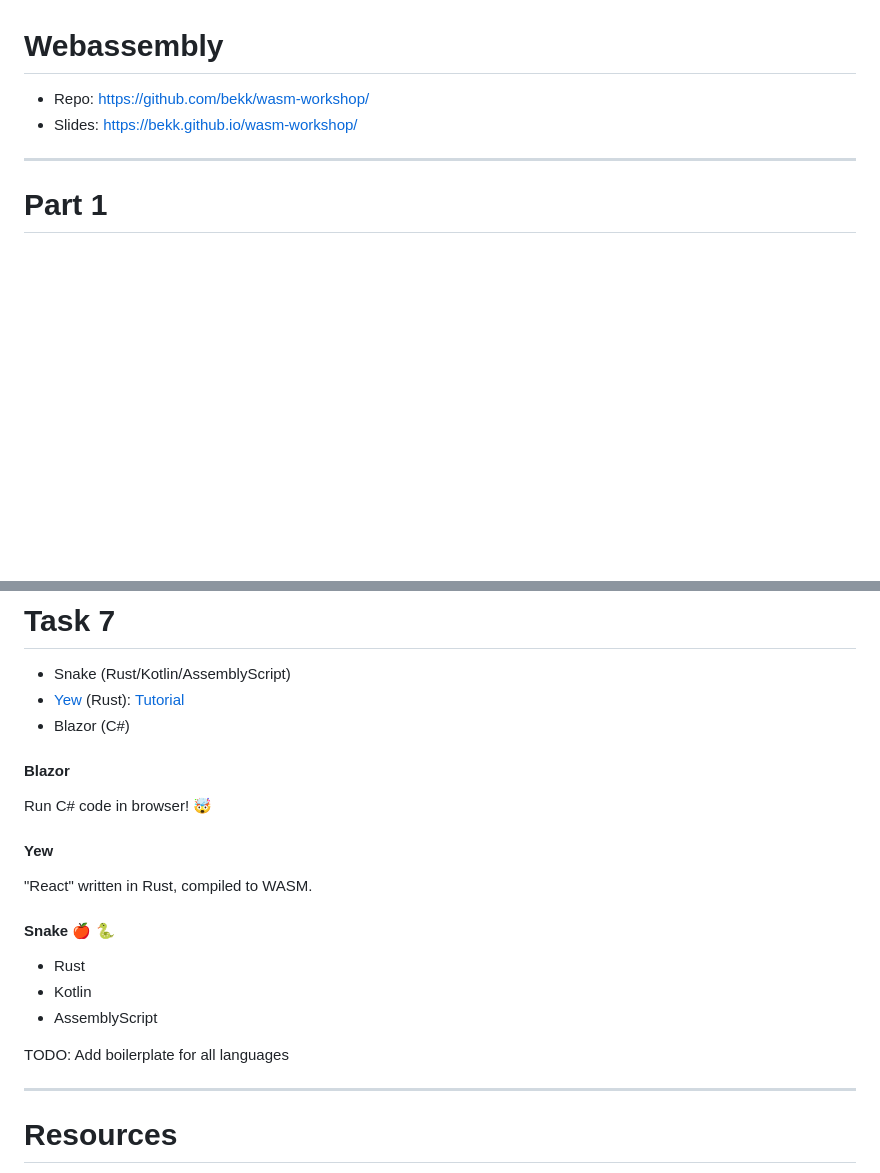
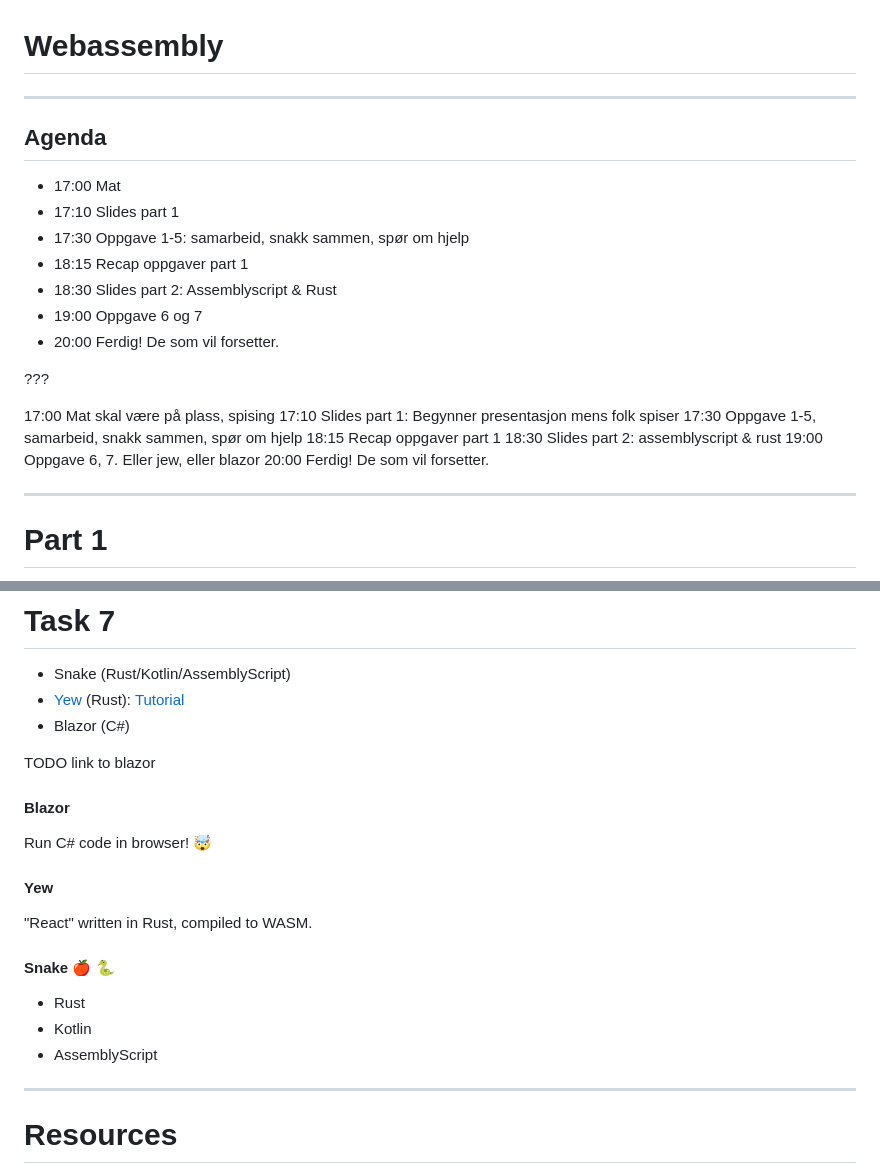
Before and after one commit to bekk/wasm-workshop, a Markdown page: slides/presentation.md, 2 parts joined by grey strips. Drawn GitHub-style; blank space fills up the shorter version.

Commit message:
add agenda slides

```diff
--- a/slides/presentation.md
+++ b/slides/presentation.md
@@ -1,7 +1,26 @@
 # Webassembly
 
-- Repo: https://github.com/bekk/wasm-workshop/
-- Slides: https://bekk.github.io/wasm-workshop/
+---
+
+## Agenda
+
+- 17:00 Mat
+- 17:10 Slides part 1
+- 17:30 Oppgave 1-5: samarbeid, snakk sammen, spør om hjelp
+- 18:15 Recap oppgaver part 1
+- 18:30 Slides part 2: Assemblyscript & Rust
+- 19:00 Oppgave 6 og 7
+- 20:00 Ferdig! De som vil forsetter.
+
+???
+
+17:00 Mat skal være på plass, spising
+17:10 Slides part 1: Begynner presentasjon mens folk spiser
+17:30 Oppgave 1-5, samarbeid, snakk sammen, spør om hjelp
+18:15 Recap oppgaver part 1
+18:30 Slides part 2: assemblyscript & rust
+19:00 Oppgave 6, 7. Eller jew, eller blazor
+20:00 Ferdig! De som vil forsetter.
 
 ---
 
@@ -166,6 +185,8 @@ Task 6 og 7
 - [Yew](https://yew.rs/docs/tutorial) (Rust): [Tutorial](https://yew.rs/docs/tutorial)
 - Blazor (C#)
 
+TODO link to blazor
+
 #### Blazor
 
 Run C# code in browser! 🤯
@@ -179,8 +200,6 @@ Run C# code in browser! 🤯
 - Rust
 - Kotlin
 - AssemblyScript
-
-TODO: Add boilerplate for all languages
 
 ---
 
```
